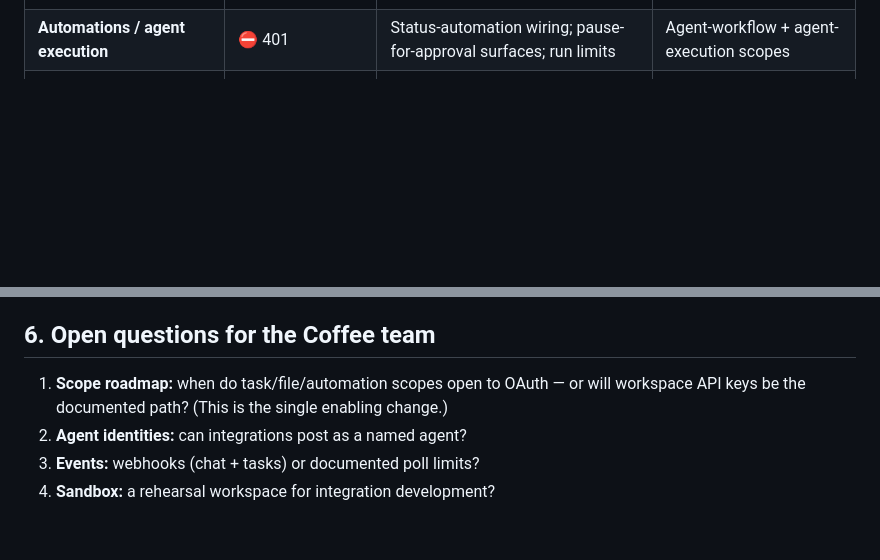
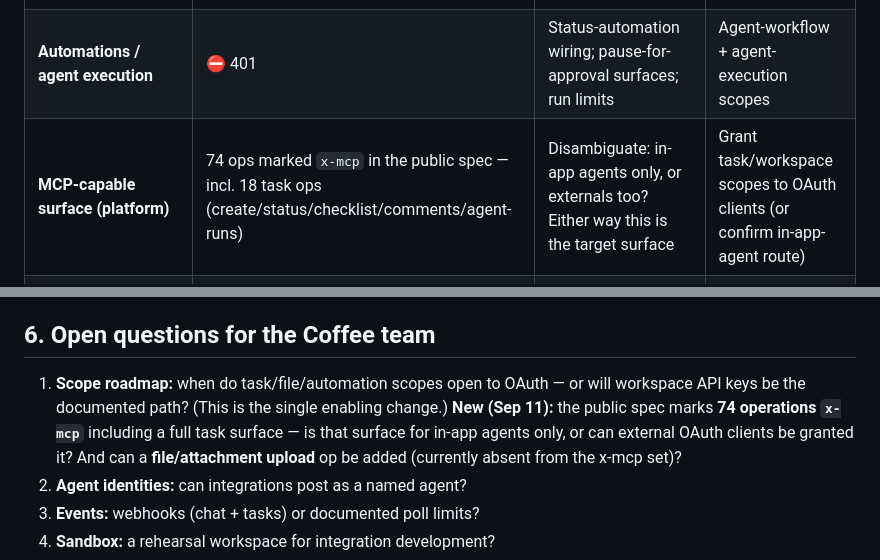
Before and after one commit to technodotventures/techno-factory, a Markdown page: docs/coffee-integration.md, 2 parts joined by grey strips. Drawn GitHub-style; blank space fills up the shorter version.

Commit message:
coffee: record the 74-op x-mcp surface finding; sharpen the scope ask (in-app vs external agents; file upload gap)

```diff
--- a/docs/coffee-integration.md
+++ b/docs/coffee-integration.md
@@ -33,6 +33,7 @@
 | **Tasks** (create, statuses, checklist, automations) | ⛔ 401 | Factory intake (Discovery→task), statuses as pipeline stages, approval decisions on cards, evidence checklists | **Expose task scopes to OAuth** (or document workspace API keys) |
 | **Files / attachments** | ⛔ 401 | Auto-publish evidence (recordings, test output) to the card | File/attachment scopes |
 | **Automations / agent execution** | ⛔ 401 | Status-automation wiring; pause-for-approval surfaces; run limits | Agent-workflow + agent-execution scopes |
+| **MCP-capable surface (platform)** | 74 ops marked `x-mcp` in the public spec — incl. 18 task ops (create/status/checklist/comments/agent-runs) | Disambiguate: in-app agents only, or externals too? Either way this is the target surface | Grant task/workspace scopes to OAuth clients (or confirm in-app-agent route) |
 | **Meetings / recaps** | ⛔ | Recaps → structured decisions → tasks | Later; depends on task scopes |
 | **Events / webhooks** | Polling only (chat cursors) | Push events for messages + task changes (or agreed poll cadence) | Webhook support or accepted poll limits |
 | **Agent identity** | ⛔ messages appear as the consenting human | A named agent identity ("Techno OS") so factory posts are attributable and don't impersonate a person | Agent identities for integrations |
@@ -67,7 +68,7 @@
 
 ## 6. Open questions for the Coffee team
 
-1. **Scope roadmap:** when do task/file/automation scopes open to OAuth — or will workspace API keys be the documented path? (This is the single enabling change.)
+1. **Scope roadmap:** when do task/file/automation scopes open to OAuth — or will workspace API keys be the documented path? (This is the single enabling change.) **New (Sep 11):** the public spec marks **74 operations `x-mcp`** including a full task surface — is that surface for in-app agents only, or can external OAuth clients be granted it? And can a **file/attachment upload** op be added (currently absent from the x-mcp set)?
 2. **Agent identities:** can integrations post as a named agent?
 3. **Events:** webhooks (chat + tasks) or documented poll limits?
 4. **Sandbox:** a rehearsal workspace for integration development?
```
